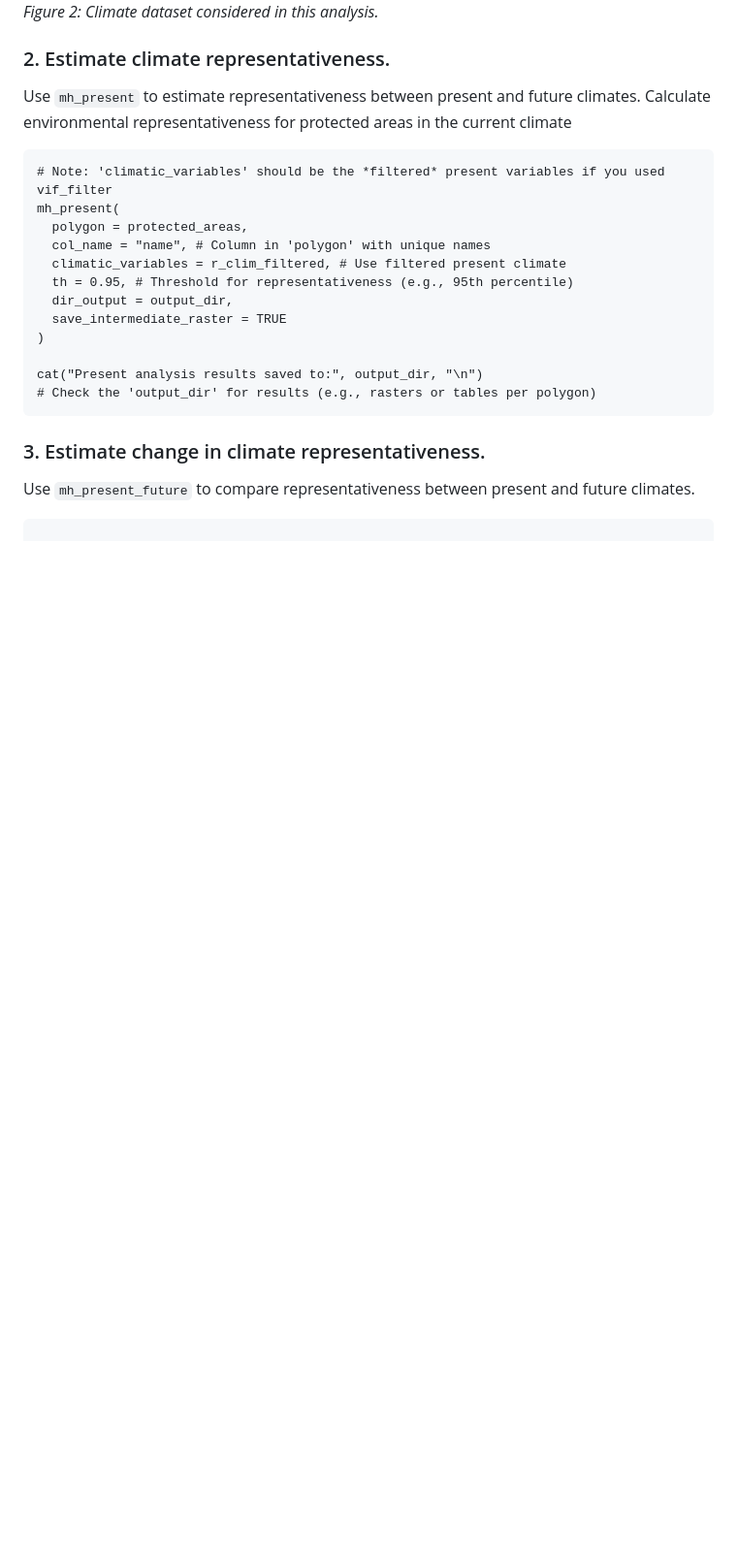
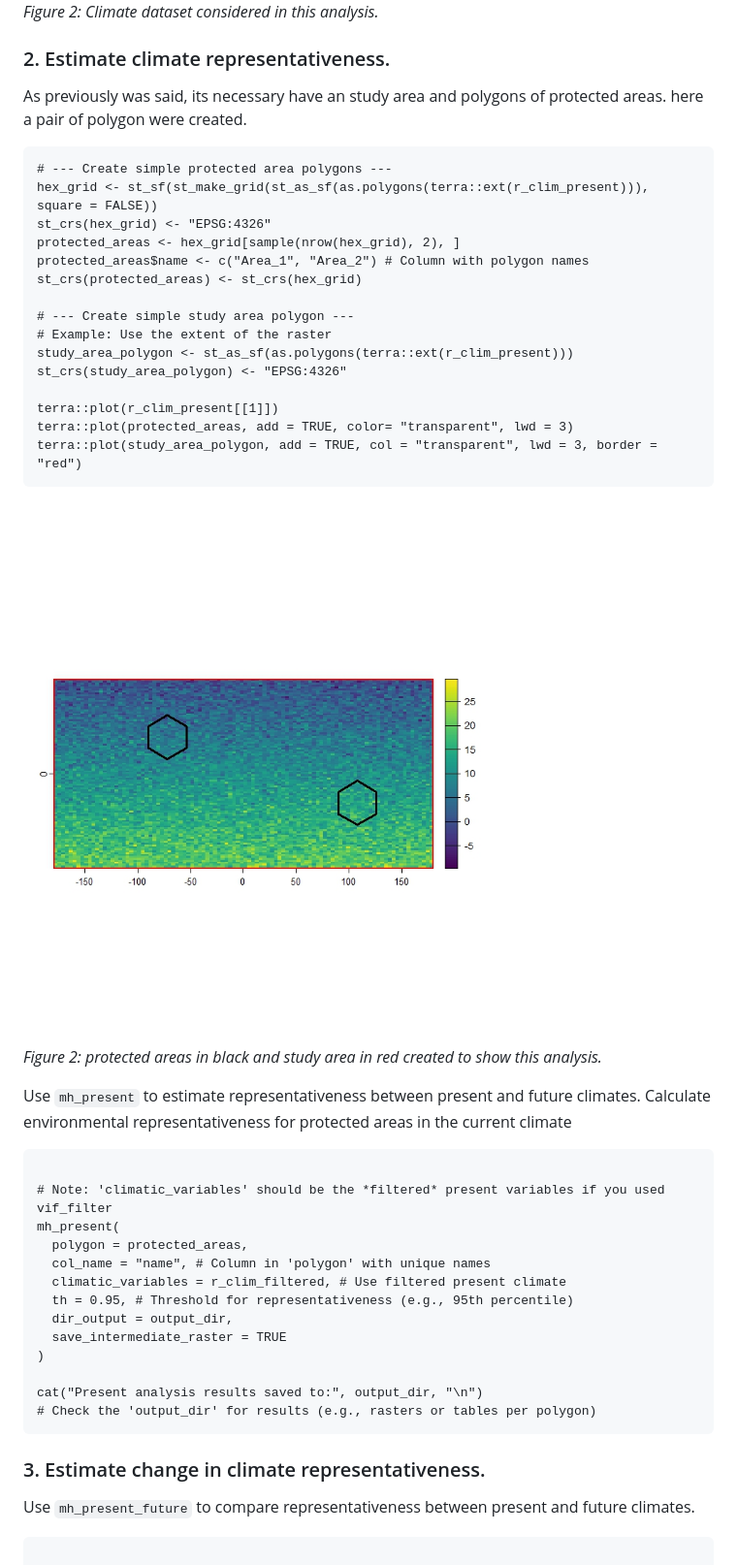
Before and after one commit to MarioMingarro/ClimaRep, a Markdown page: README.md, the part around the change. Shown at 97% size. GitHub-like rendering; pictures changed too: FIGURES/F_3.jpeg (added); blank space fills up the shorter version.

````diff
--- a/README.md
+++ b/README.md
@@ -120,8 +120,31 @@ plot(r_clim_present_filtered)
 
 
 ### 2. Estimate climate representativeness.
+As previously was said, its necessary have an study area and polygons of protected areas. here a pair of polygon were created.
+```{r}
+# --- Create simple protected area polygons ---
+hex_grid <- st_sf(st_make_grid(st_as_sf(as.polygons(terra::ext(r_clim_present))), square = FALSE))
+st_crs(hex_grid) <- "EPSG:4326"
+protected_areas <- hex_grid[sample(nrow(hex_grid), 2), ]
+protected_areas$name <- c("Area_1", "Area_2") # Column with polygon names
+st_crs(protected_areas) <- st_crs(hex_grid)
+
+# --- Create simple study area polygon ---
+# Example: Use the extent of the raster
+study_area_polygon <- st_as_sf(as.polygons(terra::ext(r_clim_present)))
+st_crs(study_area_polygon) <- "EPSG:4326"
+
+terra::plot(r_clim_present[[1]])
+terra::plot(protected_areas, add = TRUE, color= "transparent", lwd = 3)
+terra::plot(study_area_polygon, add = TRUE, col = "transparent", lwd = 3, border = "red")
+```
+<img src="FIGURES/F_3.jpeg" alt="protected areas" width="600">
+
+*Figure 2: protected areas in black and study area in red created to show this analysis.*
+
 Use `mh_present` to estimate representativeness between present and future climates. Calculate environmental representativeness for protected areas in the current climate
 ```{r}
+
 # Note: 'climatic_variables' should be the *filtered* present variables if you used vif_filter
 mh_present(
   polygon = protected_areas,
````
